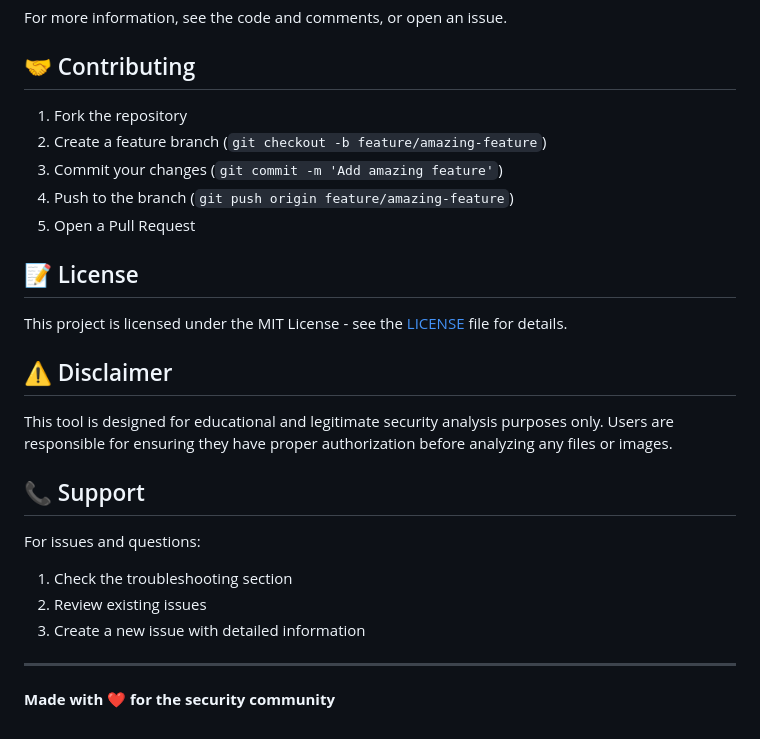
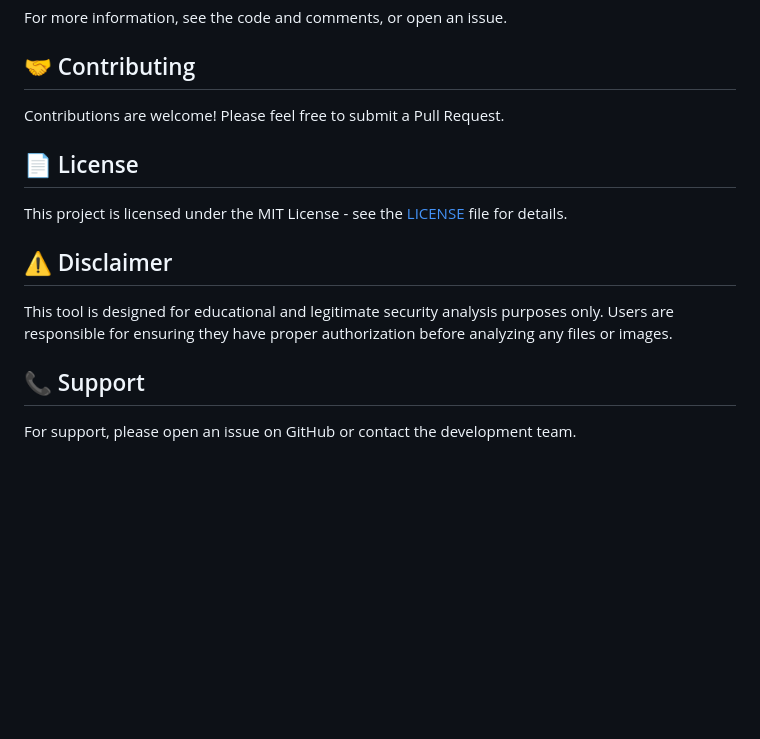
Before and after one commit to Dhype7/ForensicsMainHand, a Markdown page: README.md, the part around the change printed below. Rendered like a GitHub page; blank space fills up the shorter version.

```diff
--- a/README.md
+++ b/README.md
@@ -196,13 +227,9 @@ For more information, see the code and comments, or open an issue.
 
 ## 🤝 Contributing
 
-1. Fork the repository
-2. Create a feature branch (`git checkout -b feature/amazing-feature`)
-3. Commit your changes (`git commit -m 'Add amazing feature'`)
-4. Push to the branch (`git push origin feature/amazing-feature`)
-5. Open a Pull Request
+Contributions are welcome! Please feel free to submit a Pull Request.
 
-## 📝 License
+## 📄 License
 
 This project is licensed under the MIT License - see the [LICENSE](LICENSE) file for details.
 
@@ -212,11 +239,4 @@ This tool is designed for educational and legitimate security analysis purposes
 
 ## 📞 Support
 
-For issues and questions:
-1. Check the troubleshooting section
-2. Review existing issues
-3. Create a new issue with detailed information
-
----
-
-**Made with ❤️ for the security community**
+For support, please open an issue on GitHub or contact the development team.
```
Also changed, not shown: other parts of README.md (+59 -28 lines).
